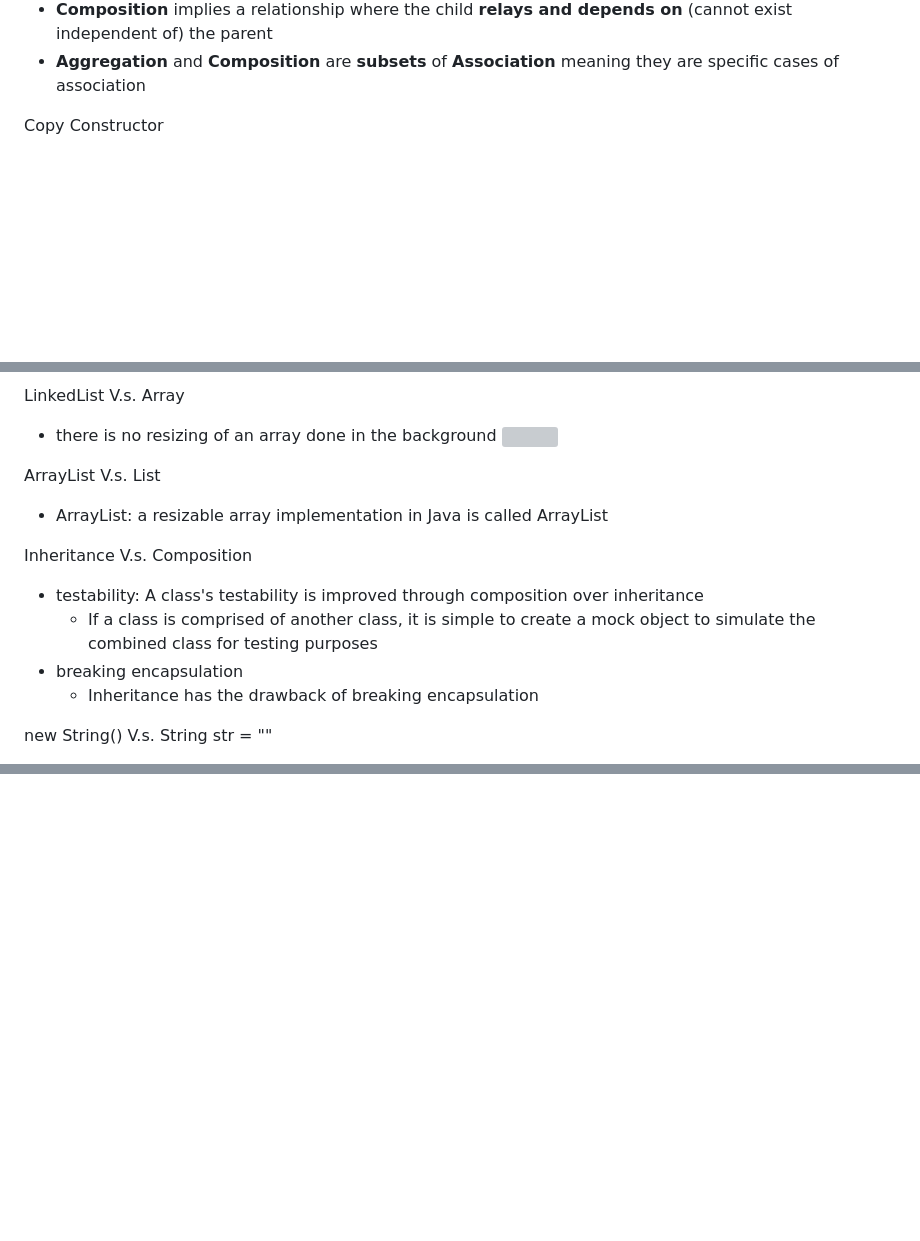
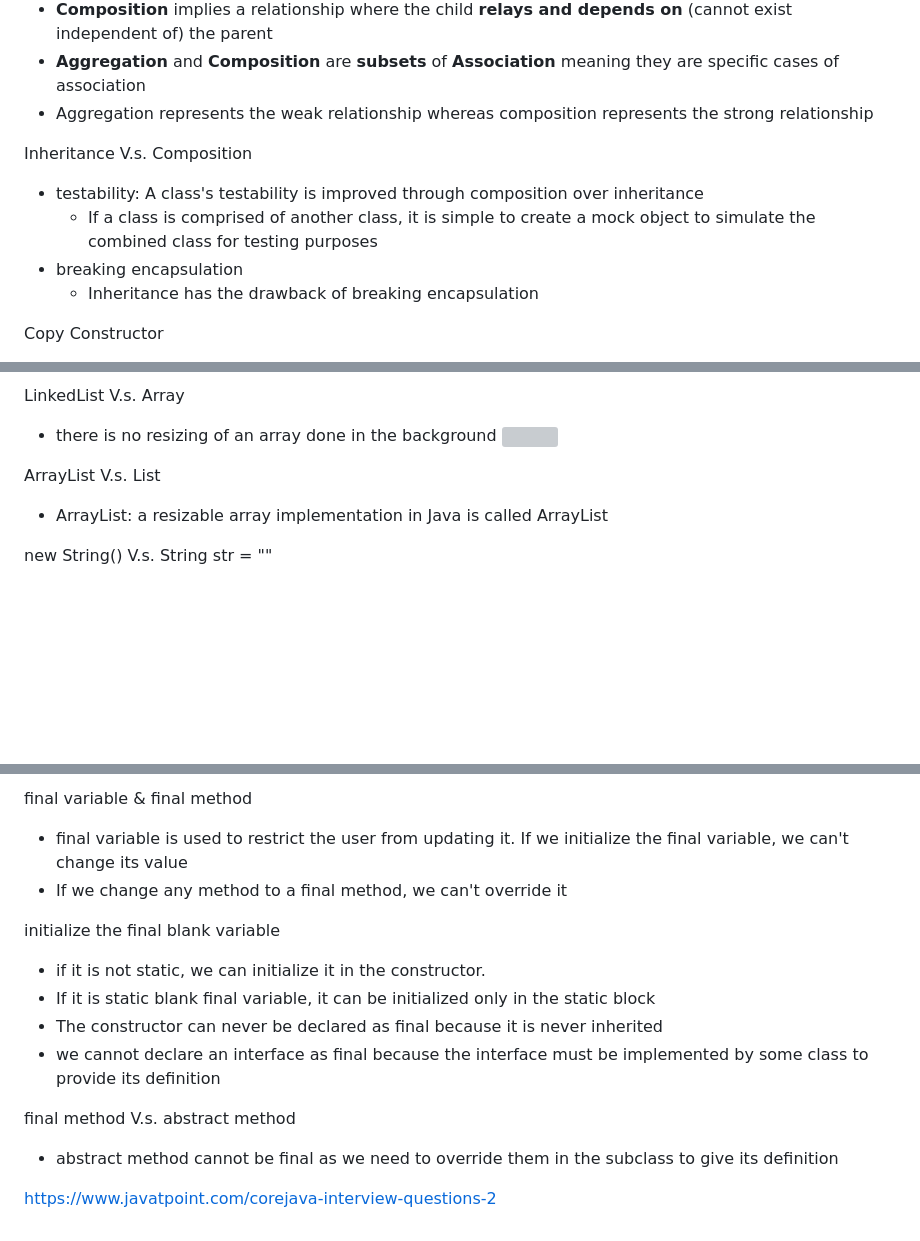
Before and after one commit to coco2023/Java-Interview, a Markdown page: 08-Core Java/README.md, 3 parts joined by grey strips. Rendered like a GitHub page; blank space fills up the shorter version; grey boxes are pictures that could not be loaded.

Commit message:
core java

```diff
--- a/08-Core Java/README.md
+++ b/08-Core Java/README.md
@@ -36,7 +36,13 @@ Association & Aggregation & Composition
   - **Aggregation** implies a relationship where the child can **exist independently** of the parent
 - **Composition** implies a relationship where the child **relays and depends on** (cannot exist independent of) the parent
 - **Aggregation** and **Composition** are **subsets** of **Association** meaning they are specific cases of association
+- Aggregation represents the weak relationship whereas composition represents the strong relationship
 
+Inheritance V.s. Composition
+- testability: A class's testability is improved through composition over inheritance
+  - If a class is comprised of another class, it is simple to create a mock object to simulate the combined class for testing purposes
+- breaking encapsulation
+  - Inheritance has the drawback of breaking encapsulation
 
 Copy Constructor
 - to create a copy of an object such that the new object (copied) has the exact same values as the original object has
@@ -112,12 +118,6 @@ LinkedList V.s. Array
  ArrayList V.s. List
  - ArrayList: a resizable array implementation in Java is called ArrayList
 
-Inheritance V.s. Composition
-- testability: A class's testability is improved through composition over inheritance
-  - If a class is comprised of another class, it is simple to create a mock object to simulate the combined class for testing purposes
-- breaking encapsulation
-  - Inheritance has the drawback of breaking encapsulation
-
 new String() V.s. String str = ""
 - new String() create a new instance
 - The String pool may return an existing object if we build an object using the String literal syntax
@@ -151,0 +276,14 @@ static methods & variables
+final variable & final method
+- final variable is used to restrict the user from updating it. If we initialize the final variable, we can't change its value
+- If we change any method to a final method, we can't override it
+
+initialize the final blank variable
+- if it is not static, we can initialize it in the constructor.
+- If it is static blank final variable, it can be initialized only in the static block
+- The constructor can never be declared as final because it is never inherited
+- we cannot declare an interface as final because the interface must be implemented by some class to provide its definition
+
+final method V.s. abstract method
+- abstract method cannot be final as we need to override them in the subclass to give its definition
+
+https://www.javatpoint.com/corejava-interview-questions-2
```
Also changed, not shown: other parts of 08-Core Java/README.md (+124 -0 lines).
